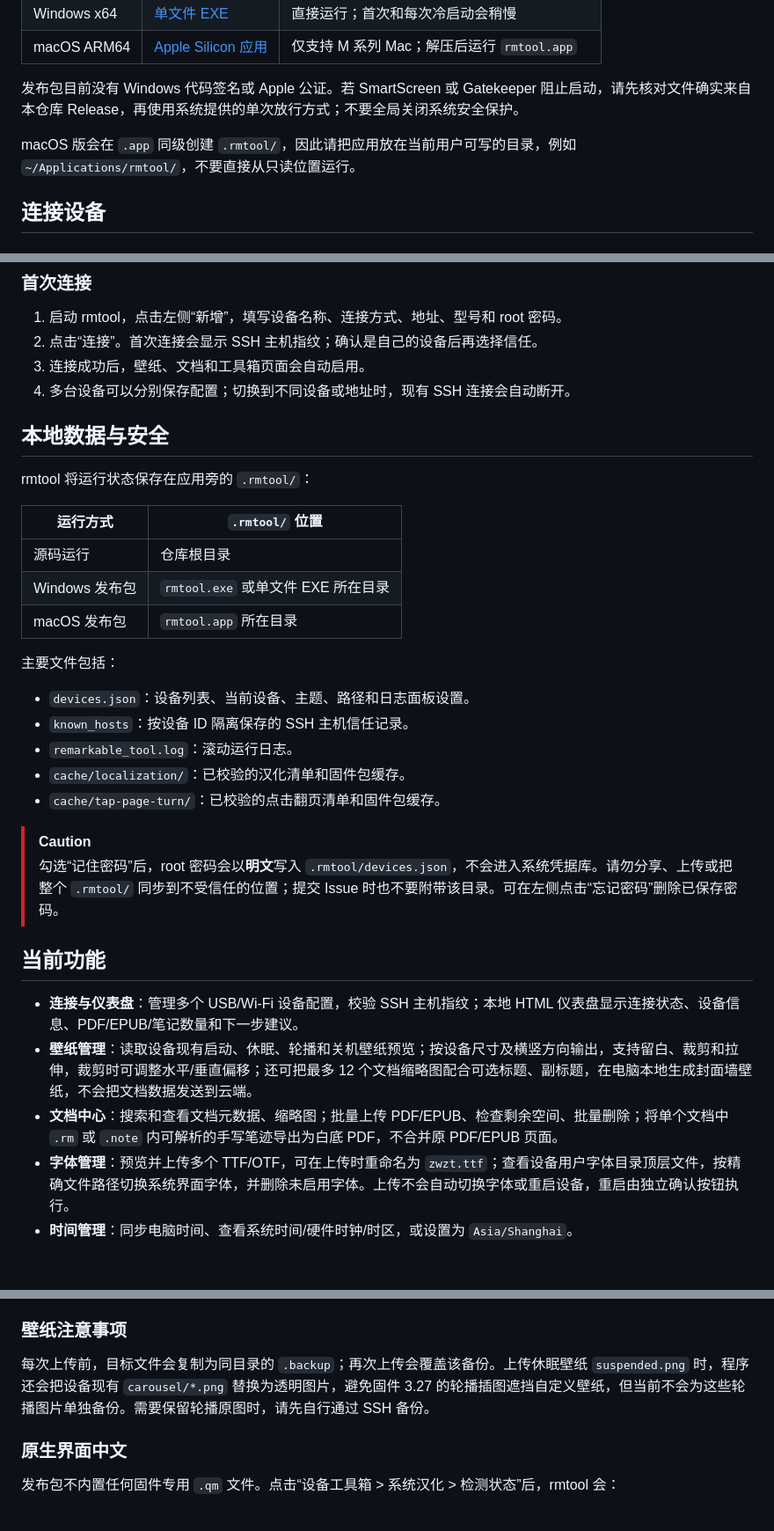
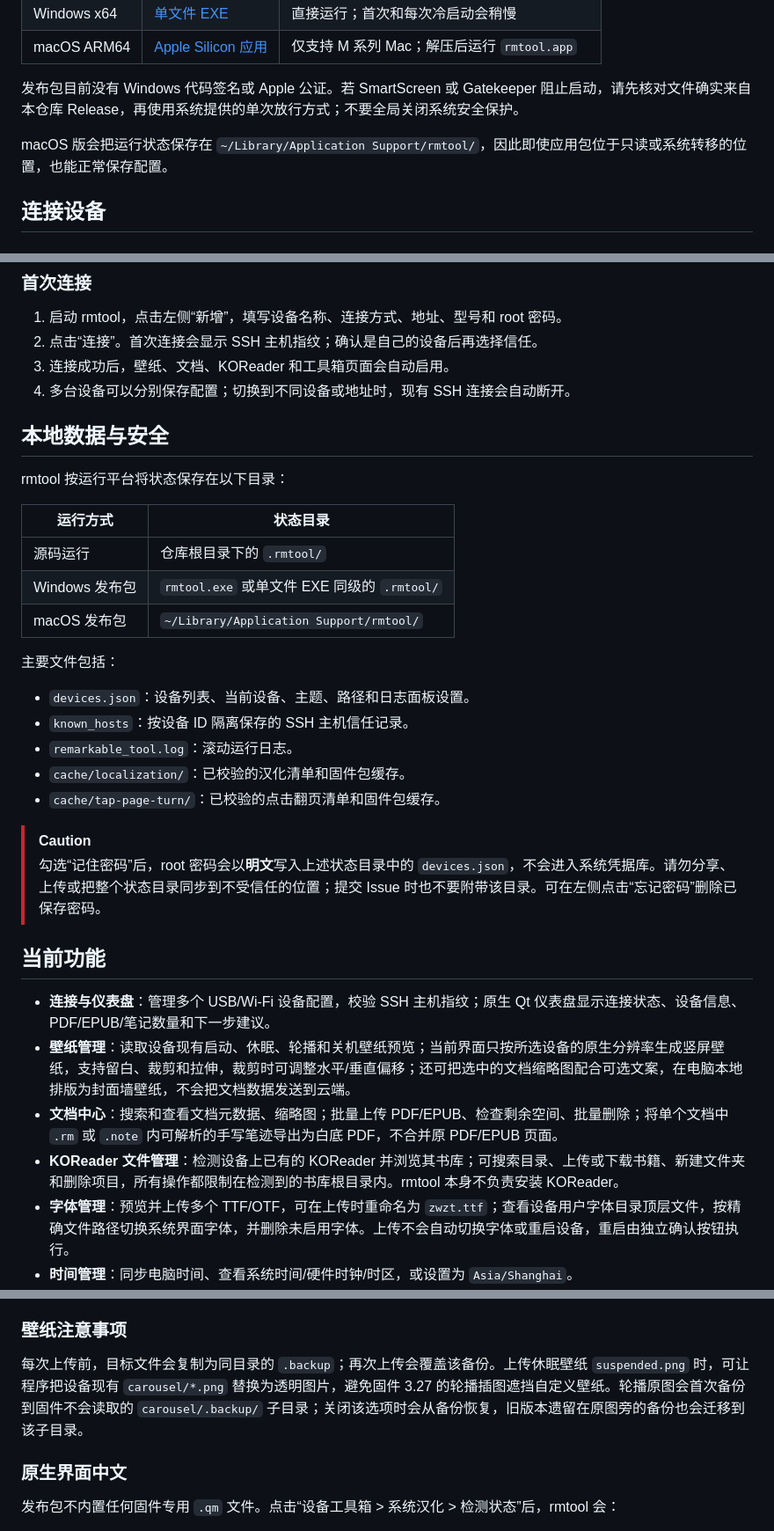
Before and after one commit to pretenderlu/rmtool, a Markdown page: README.zh-CN.md, 3 parts joined by grey strips. Shown at 88% size. Rendered like a GitHub page; blank space fills up the shorter version.

```diff
--- a/README.zh-CN.md
+++ b/README.zh-CN.md
@@ -52,7 +52,7 @@ rmtool 通过本地 root SSH 管理 reMarkable Paper Pro、Paper Pro Move、Pape
 
 发布包目前没有 Windows 代码签名或 Apple 公证。若 SmartScreen 或 Gatekeeper 阻止启动，请先核对文件确实来自本仓库 Release，再使用系统提供的单次放行方式；不要全局关闭系统安全保护。
 
-macOS 版会在 `.app` 同级创建 `.rmtool/`，因此请把应用放在当前用户可写的目录，例如 `~/Applications/rmtool/`，不要直接从只读位置运行。
+macOS 版会把运行状态保存在 `~/Library/Application Support/rmtool/`，因此即使应用包位于只读或系统转移的位置，也能正常保存配置。
 
 ## 连接设备
 
@@ -68,18 +68,18 @@ macOS 版会在 `.app` 同级创建 `.rmtool/`，因此请把应用放在当前
 
 1. 启动 rmtool，点击左侧“新增”，填写设备名称、连接方式、地址、型号和 root 密码。
 2. 点击“连接”。首次连接会显示 SSH 主机指纹；确认是自己的设备后再选择信任。
-3. 连接成功后，壁纸、文档和工具箱页面会自动启用。
+3. 连接成功后，壁纸、文档、KOReader 和工具箱页面会自动启用。
 4. 多台设备可以分别保存配置；切换到不同设备或地址时，现有 SSH 连接会自动断开。
 
 ## 本地数据与安全
 
-rmtool 将运行状态保存在应用旁的 `.rmtool/`：
+rmtool 按运行平台将状态保存在以下目录：
 
-| 运行方式 | `.rmtool/` 位置 |
+| 运行方式 | 状态目录 |
 | --- | --- |
-| 源码运行 | 仓库根目录 |
-| Windows 发布包 | `rmtool.exe` 或单文件 EXE 所在目录 |
-| macOS 发布包 | `rmtool.app` 所在目录 |
+| 源码运行 | 仓库根目录下的 `.rmtool/` |
+| Windows 发布包 | `rmtool.exe` 或单文件 EXE 同级的 `.rmtool/` |
+| macOS 发布包 | `~/Library/Application Support/rmtool/` |
 
 主要文件包括：
 
@@ -90,13 +90,14 @@ rmtool 将运行状态保存在应用旁的 `.rmtool/`：
 - `cache/tap-page-turn/`：已校验的点击翻页清单和固件包缓存。
 
 > [!CAUTION]
-> 勾选“记住密码”后，root 密码会以**明文**写入 `.rmtool/devices.json`，不会进入系统凭据库。请勿分享、上传或把整个 `.rmtool/` 同步到不受信任的位置；提交 Issue 时也不要附带该目录。可在左侧点击“忘记密码”删除已保存密码。
+> 勾选“记住密码”后，root 密码会以**明文**写入上述状态目录中的 `devices.json`，不会进入系统凭据库。请勿分享、上传或把整个状态目录同步到不受信任的位置；提交 Issue 时也不要附带该目录。可在左侧点击“忘记密码”删除已保存密码。
 
 ## 当前功能
 
-- **连接与仪表盘**：管理多个 USB/Wi-Fi 设备配置，校验 SSH 主机指纹；本地 HTML 仪表盘显示连接状态、设备信息、PDF/EPUB/笔记数量和下一步建议。
-- **壁纸管理**：读取设备现有启动、休眠、轮播和关机壁纸预览；按设备尺寸及横竖方向输出，支持留白、裁剪和拉伸，裁剪时可调整水平/垂直偏移；还可把最多 12 个文档缩略图配合可选标题、副标题，在电脑本地生成封面墙壁纸，不会把文档数据发送到云端。
+- **连接与仪表盘**：管理多个 USB/Wi-Fi 设备配置，校验 SSH 主机指纹；原生 Qt 仪表盘显示连接状态、设备信息、PDF/EPUB/笔记数量和下一步建议。
+- **壁纸管理**：读取设备现有启动、休眠、轮播和关机壁纸预览；当前界面只按所选设备的原生分辨率生成竖屏壁纸，支持留白、裁剪和拉伸，裁剪时可调整水平/垂直偏移；还可把选中的文档缩略图配合可选文案，在电脑本地排版为封面墙壁纸，不会把文档数据发送到云端。
 - **文档中心**：搜索和查看文档元数据、缩略图；批量上传 PDF/EPUB、检查剩余空间、批量删除；将单个文档中 `.rm` 或 `.note` 内可解析的手写笔迹导出为白底 PDF，不合并原 PDF/EPUB 页面。
+- **KOReader 文件管理**：检测设备上已有的 KOReader 并浏览其书库；可搜索目录、上传或下载书籍、新建文件夹和删除项目，所有操作都限制在检测到的书库根目录内。rmtool 本身不负责安装 KOReader。
 - **字体管理**：预览并上传多个 TTF/OTF，可在上传时重命名为 `zwzt.ttf`；查看设备用户字体目录顶层文件，按精确文件路径切换系统界面字体，并删除未启用字体。上传不会自动切换字体或重启设备，重启由独立确认按钮执行。
 - **时间管理**：同步电脑时间、查看系统时间/硬件时钟/时区，或设置为 `Asia/Shanghai`。
 - **设备控制**：重启设备、开启 Wi-Fi SSH，以及为具有 `rm_frontlight` 前光接口的设备提升亮度并安装持久化服务。
@@ -106,7 +107,7 @@ rmtool 将运行状态保存在应用旁的 `.rmtool/`：
 
 ### 壁纸注意事项
 
-每次上传前，目标文件会复制为同目录的 `.backup`；再次上传会覆盖该备份。上传休眠壁纸 `suspended.png` 时，程序还会把设备现有 `carousel/*.png` 替换为透明图片，避免固件 3.27 的轮播插图遮挡自定义壁纸，但当前不会为这些轮播图片单独备份。需要保留轮播原图时，请先自行通过 SSH 备份。
+每次上传前，目标文件会复制为同目录的 `.backup`；再次上传会覆盖该备份。上传休眠壁纸 `suspended.png` 时，可让程序把设备现有 `carousel/*.png` 替换为透明图片，避免固件 3.27 的轮播插图遮挡自定义壁纸。轮播原图会首次备份到固件不会读取的 `carousel/.backup/` 子目录；关闭该选项时会从备份恢复，旧版本遗留在原图旁的备份也会迁移到该子目录。
 
 ### 原生界面中文
 
```
Also changed, not shown: other parts of README.zh-CN.md (+17 -17 lines), README.md (+29 -28 lines).
